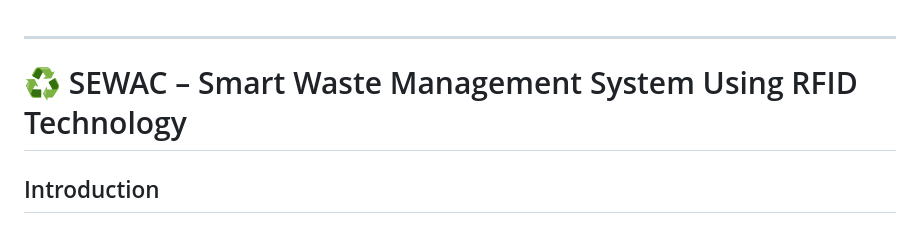
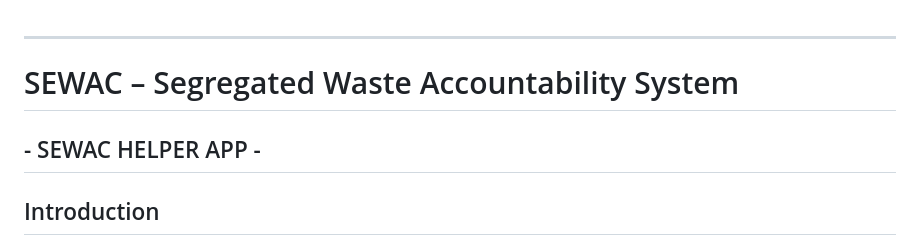
Before and after one commit to devsudhanshu-bel/sewac-helper-app, a Markdown page: README.md, the part around the change. GitHub-like rendering.

```diff
--- a/README.md
+++ b/README.md
@@ -1,6 +1,7 @@
 ---
 
-# ♻️ SEWAC – Smart Waste Management System Using RFID Technology
+# SEWAC – Segregated Waste Accountability System
+## - SEWAC HELPER APP -
 
 ## Introduction
 
```
